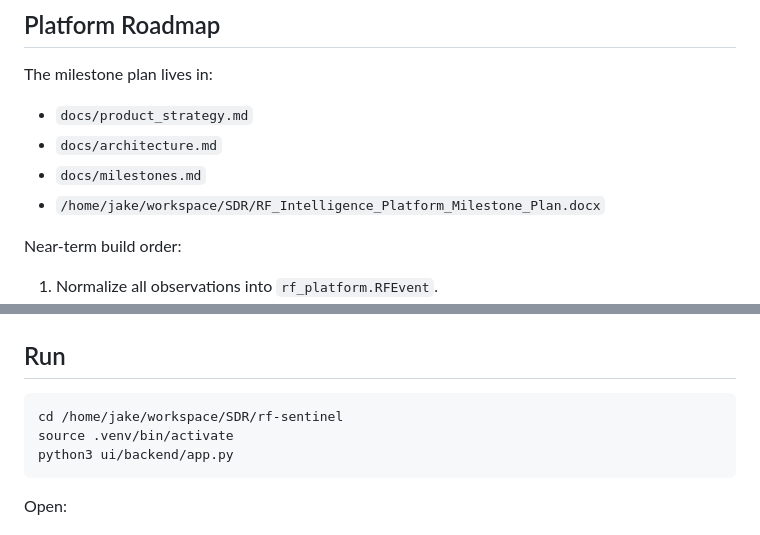
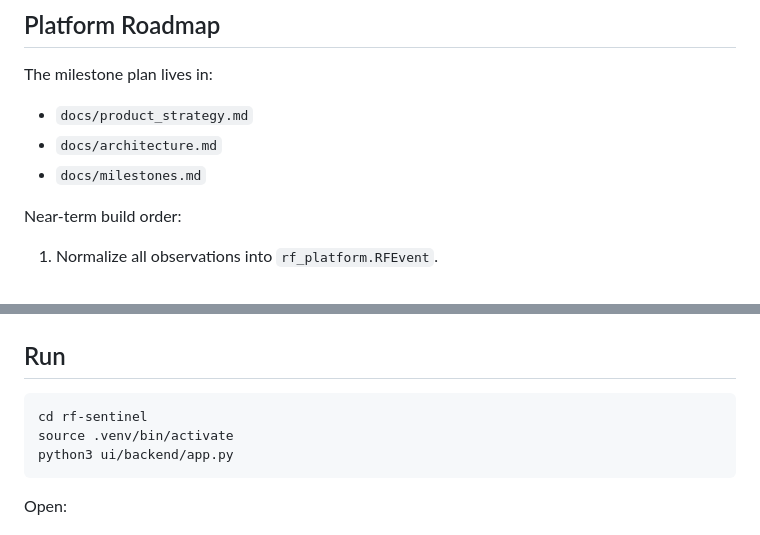
Before and after one commit to rameyjm7/rf-sentinel, a Markdown page: README.md, 2 parts joined by grey strips. Drawn GitHub-style.

````diff
--- a/README.md
+++ b/README.md
@@ -70,7 +77,6 @@ The milestone plan lives in:
 - `docs/product_strategy.md`
 - `docs/architecture.md`
 - `docs/milestones.md`
-- `/home/jake/workspace/SDR/RF_Intelligence_Platform_Milestone_Plan.docx`
 
 Near-term build order:
 
@@ -133,7 +141,7 @@ export SDR_GATEWAY_BASE_URL="http://127.0.0.1:8080"
 ## Run
 
 ```bash
-cd /home/jake/workspace/SDR/rf-sentinel
+cd rf-sentinel
 source .venv/bin/activate
 python3 ui/backend/app.py
 ```
````
Also changed, not shown: other parts of README.md (+12 -3 lines).
